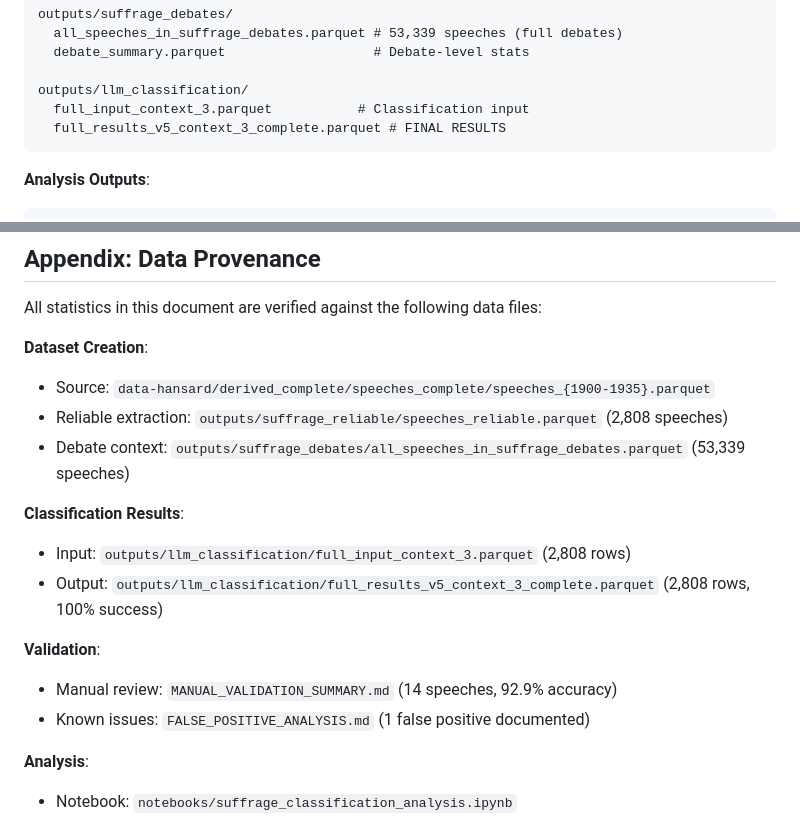
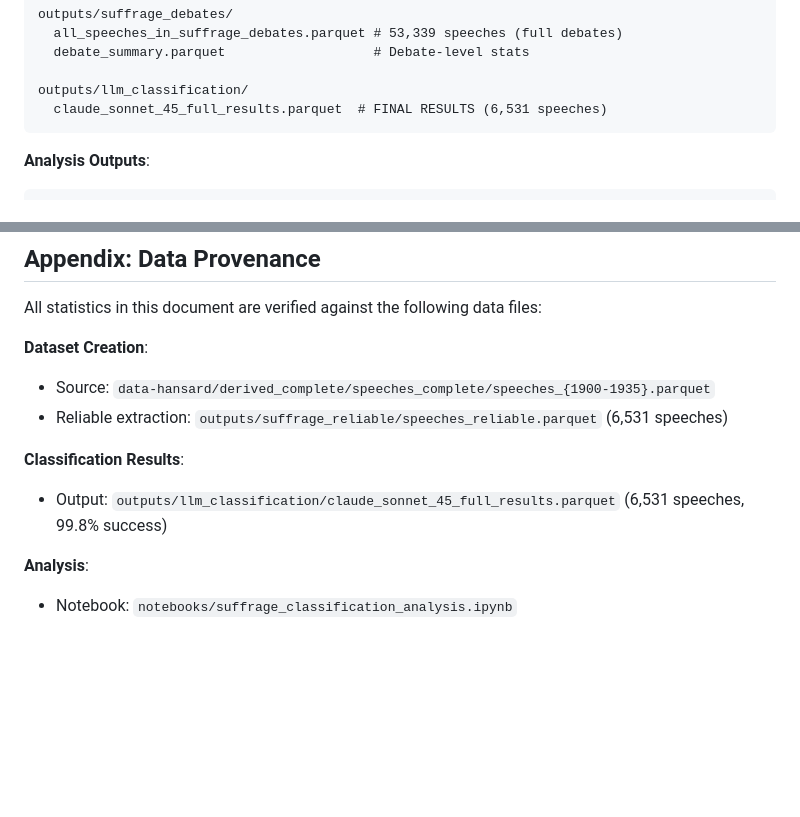
Before and after one commit to omarkhursheed/hansard-nlp-explorer, a Markdown page: docs/suffrage_classification/SUFFRAGE_CLASSIFICATION_METHODOLOGY.md, 2 parts joined by grey strips. Drawn GitHub-style; blank space fills up the shorter version.

````diff
--- a/docs/suffrage_classification/SUFFRAGE_CLASSIFICATION_METHODOLOGY.md
+++ b/docs/suffrage_classification/SUFFRAGE_CLASSIFICATION_METHODOLOGY.md
@@ -816,8 +799,7 @@ outputs/suffrage_debates/
   debate_summary.parquet                   # Debate-level stats
 
 outputs/llm_classification/
-  full_input_context_3.parquet           # Classification input
-  full_results_v5_context_3_complete.parquet # FINAL RESULTS
+  claude_sonnet_45_full_results.parquet  # FINAL RESULTS (6,531 speeches)
 ```
 
 **Analysis Outputs**:
@@ -877,16 +859,10 @@ All statistics in this document are verified against the following data files:
 
 **Dataset Creation**:
 - Source: `data-hansard/derived_complete/speeches_complete/speeches_{1900-1935}.parquet`
-- Reliable extraction: `outputs/suffrage_reliable/speeches_reliable.parquet` (2,808 speeches)
-- Debate context: `outputs/suffrage_debates/all_speeches_in_suffrage_debates.parquet` (53,339 speeches)
+- Reliable extraction: `outputs/suffrage_reliable/speeches_reliable.parquet` (6,531 speeches)
 
 **Classification Results**:
-- Input: `outputs/llm_classification/full_input_context_3.parquet` (2,808 rows)
-- Output: `outputs/llm_classification/full_results_v5_context_3_complete.parquet` (2,808 rows, 100% success)
-
-**Validation**:
-- Manual review: `MANUAL_VALIDATION_SUMMARY.md` (14 speeches, 92.9% accuracy)
-- Known issues: `FALSE_POSITIVE_ANALYSIS.md` (1 false positive documented)
+- Output: `outputs/llm_classification/claude_sonnet_45_full_results.parquet` (6,531 speeches, 99.8% success)
 
 **Analysis**:
 - Notebook: `notebooks/suffrage_classification_analysis.ipynb`
````
Also changed, not shown: other parts of docs/suffrage_classification/SUFFRAGE_CLASSIFICATION_METHODOLOGY.md (+20 -37 lines).
